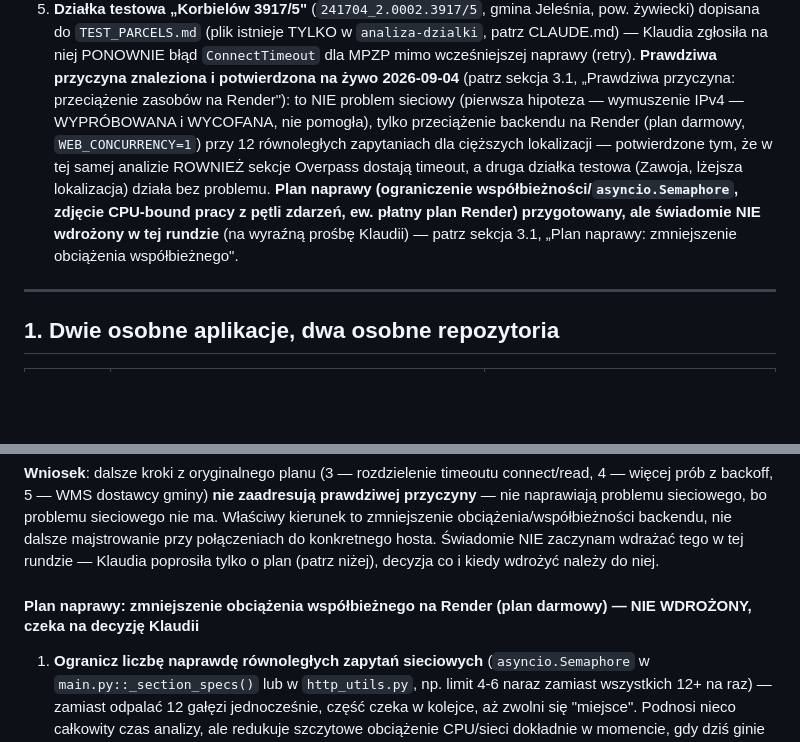
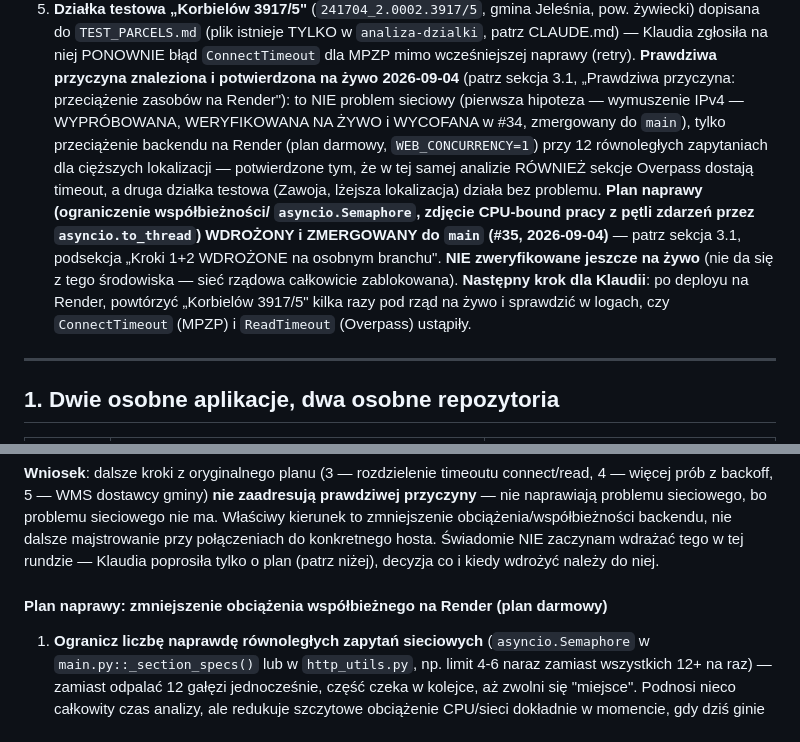
Before and after one commit to klaudiamoscinska-art/wyszukiwarka-dzialek, a Markdown page: HANDOFF.md, 2 parts joined by grey strips. Drawn GitHub-style; blank space fills up the shorter version.

```diff
--- a/HANDOFF.md
+++ b/HANDOFF.md
@@ -141,16 +141,21 @@ endpoint wyszukiwania po miejscowości/rozmiarze:**
    wcześniejszej naprawy (retry). **Prawdziwa przyczyna znaleziona i
    potwierdzona na żywo 2026-09-04** (patrz sekcja 3.1, „Prawdziwa
    przyczyna: przeciążenie zasobów na Render"): to NIE problem sieciowy
-   (pierwsza hipoteza — wymuszenie IPv4 — WYPRÓBOWANA i WYCOFANA, nie
-   pomogła), tylko przeciążenie backendu na Render (plan darmowy,
-   `WEB_CONCURRENCY=1`) przy 12 równoległych zapytaniach dla cięższych
-   lokalizacji — potwierdzone tym, że w tej samej analizie ROWNIEŻ sekcje
-   Overpass dostają timeout, a druga działka testowa (Zawoja, lżejsza
-   lokalizacja) działa bez problemu. **Plan naprawy (ograniczenie
-   współbieżności/`asyncio.Semaphore`, zdjęcie CPU-bound pracy z pętli
-   zdarzeń, ew. płatny plan Render) przygotowany, ale świadomie NIE
-   wdrożony w tej rundzie** (na wyraźną prośbę Klaudii) — patrz sekcja
-   3.1, „Plan naprawy: zmniejszenie obciążenia współbieżnego".
+   (pierwsza hipoteza — wymuszenie IPv4 — WYPRÓBOWANA, WERYFIKOWANA NA
+   ŻYWO i WYCOFANA w #34, zmergowany do `main`), tylko przeciążenie
+   backendu na Render (plan darmowy, `WEB_CONCURRENCY=1`) przy 12
+   równoległych zapytaniach dla cięższych lokalizacji — potwierdzone tym,
+   że w tej samej analizie RÓWNIEŻ sekcje Overpass dostają timeout, a
+   druga działka testowa (Zawoja, lżejsza lokalizacja) działa bez
+   problemu. **Plan naprawy (ograniczenie współbieżności/
+   `asyncio.Semaphore`, zdjęcie CPU-bound pracy z pętli zdarzeń przez
+   `asyncio.to_thread`) WDROŻONY i ZMERGOWANY do `main` (#35,
+   2026-09-04)** — patrz sekcja 3.1, podsekcja „Kroki 1+2 WDROŻONE na
+   osobnym branchu". **NIE zweryfikowane jeszcze na żywo** (nie da się z
+   tego środowiska — sieć rządowa całkowicie zablokowana). **Następny krok
+   dla Klaudii**: po deployu na Render, powtórzyć „Korbielów 3917/5" kilka
+   razy pod rząd na żywo i sprawdzić w logach, czy `ConnectTimeout` (MPZP)
+   i `ReadTimeout` (Overpass) ustąpiły.
 
 ---
 
@@ -1818,7 +1823,7 @@ połączeniach do konkretnego hosta. Świadomie NIE zaczynam wdrażać tego w
 tej rundzie — Klaudia poprosiła tylko o plan (patrz niżej), decyzja co
 i kiedy wdrożyć należy do niej.
 
-#### Plan naprawy: zmniejszenie obciążenia współbieżnego na Render (plan darmowy) — NIE WDROŻONY, czeka na decyzję Klaudii
+#### Plan naprawy: zmniejszenie obciążenia współbieżnego na Render (plan darmowy)
 
 1. **Ogranicz liczbę naprawdę równoległych zapytań sieciowych**
    (`asyncio.Semaphore` w `main.py::_section_specs()` lub w
```
Also changed, not shown: other parts of HANDOFF.md (+63 -1 lines).
